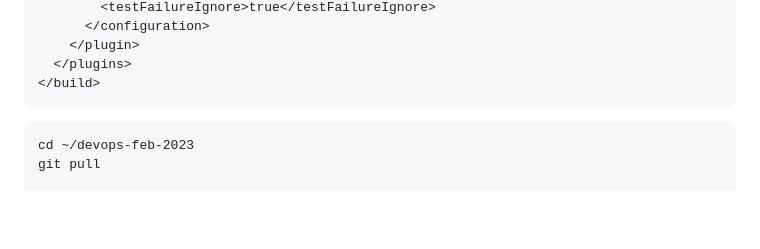
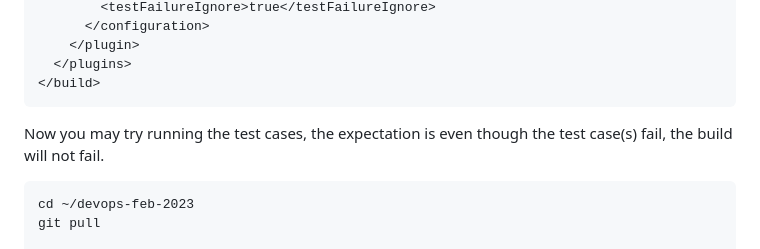
Before and after one commit to tektutor/devops-feb-2023, a Markdown page: Day1/README.md, the part around the change. GitHub-like rendering; blank space fills up the shorter version.

````diff
--- a/Day1/README.md
+++ b/Day1/README.md
@@ -236,6 +236,8 @@ You need to configure the maven-surefire-plugin in the pom.xml. You need to add
 </build>
 ```
 
+Now you may try running the test cases, the expectation is even though the test case(s) fail, the build will not fail.
+
 ```
 cd ~/devops-feb-2023
 git pull
````
